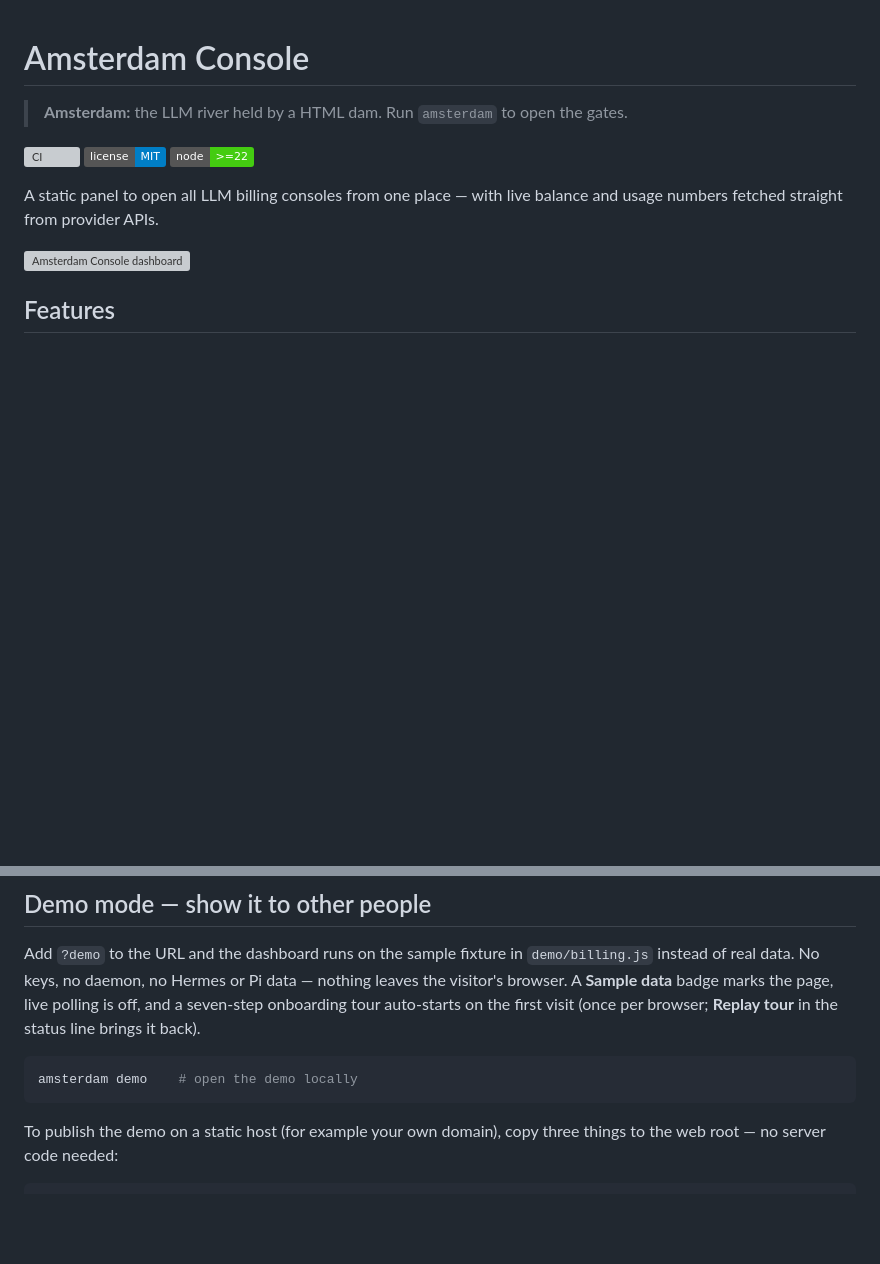
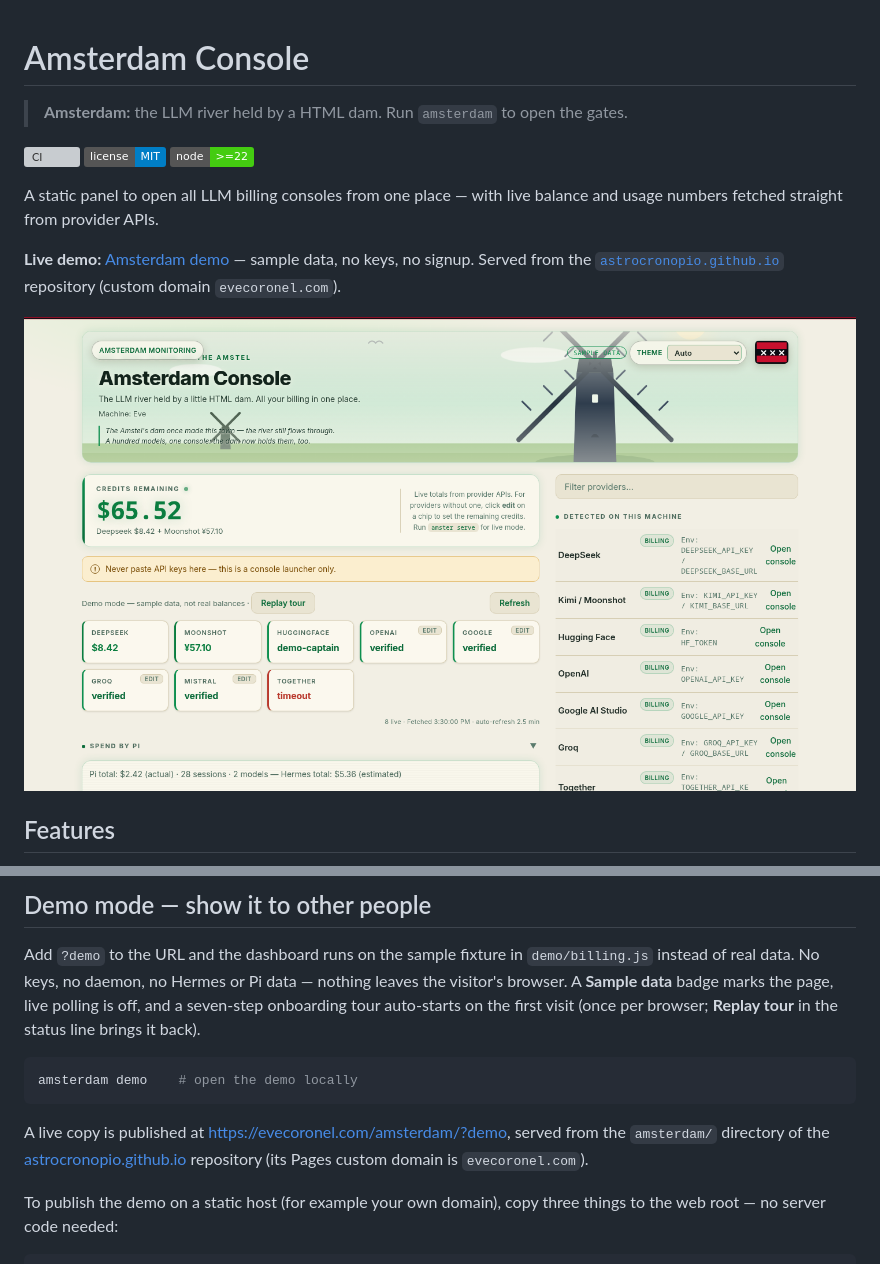
Before and after one commit to paraguadiosa/amsterdam, a Markdown page: README.md, 2 parts joined by grey strips. GitHub-like rendering; pictures changed too: docs/amsterdam-demo.png (added); badges without logos; blank space fills up the shorter version; grey boxes are pictures that could not be loaded.

Commit message:
docs: add live demo link and refresh the README screenshot
Point the live demo at evecoronel.com/amsterdam/?demo, served from the astrocronopio.github.io repository.

Replace the stale dashboard screenshot with a fresh demo capture committed under docs/.

````diff
--- a/README.md
+++ b/README.md
@@ -9,7 +9,9 @@
 A static panel to open all LLM billing consoles from one place — with
 live balance and usage numbers fetched straight from provider APIs.
 
-<img width="1468" height="677" alt="Amsterdam Console dashboard" src="https://github.com/user-attachments/assets/aeaac237-1cc4-4afa-9771-7dc28f1bda9a" />
+**Live demo:** [Amsterdam demo](https://evecoronel.com/amsterdam/?demo) — sample data, no keys, no signup. Served from the [`astrocronopio.github.io`](https://github.com/paraguadiosa/astrocronopio.github.io) repository (custom domain `evecoronel.com`).
+
+<img width="1440" height="820" alt="Amsterdam Console demo dashboard" src="docs/amsterdam-demo.png" />
 
 ## Features
 
@@ -202,6 +204,12 @@ status line brings it back).
 ```bash
 amsterdam demo    # open the demo locally
 ```
+
+A live copy is published at
+<https://evecoronel.com/amsterdam/?demo>, served from the `amsterdam/`
+directory of the
+[astrocronopio.github.io](https://github.com/paraguadiosa/astrocronopio.github.io)
+repository (its Pages custom domain is `evecoronel.com`).
 
 To publish the demo on a static host (for example your own domain), copy
 three things to the web root — no server code needed:
````
